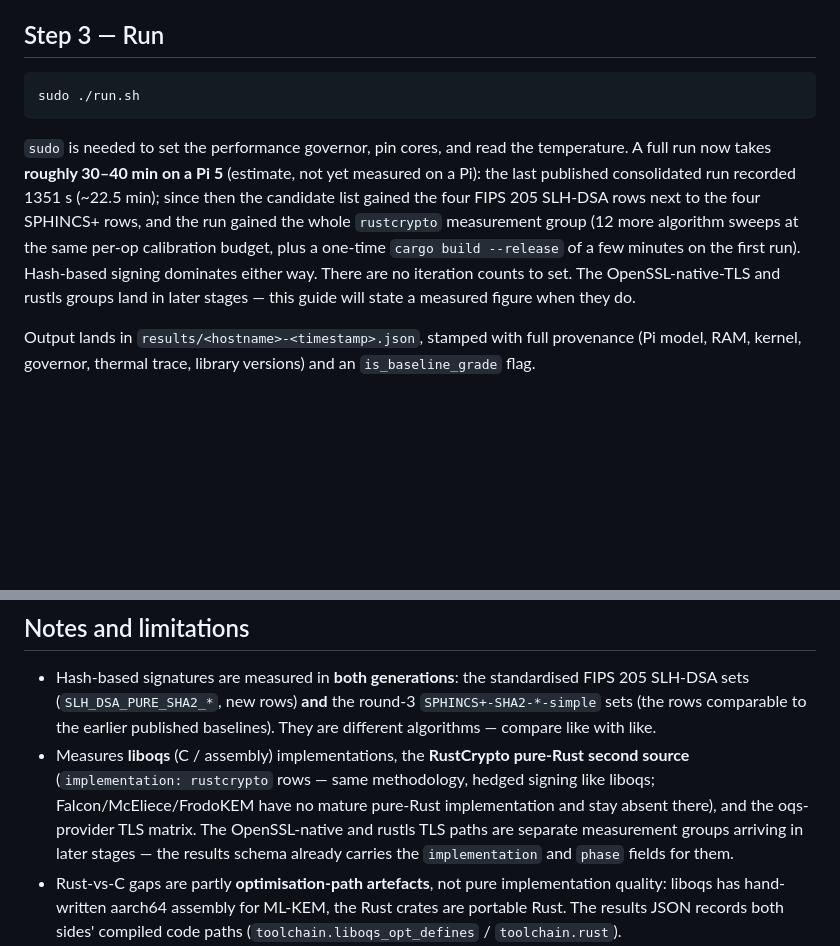
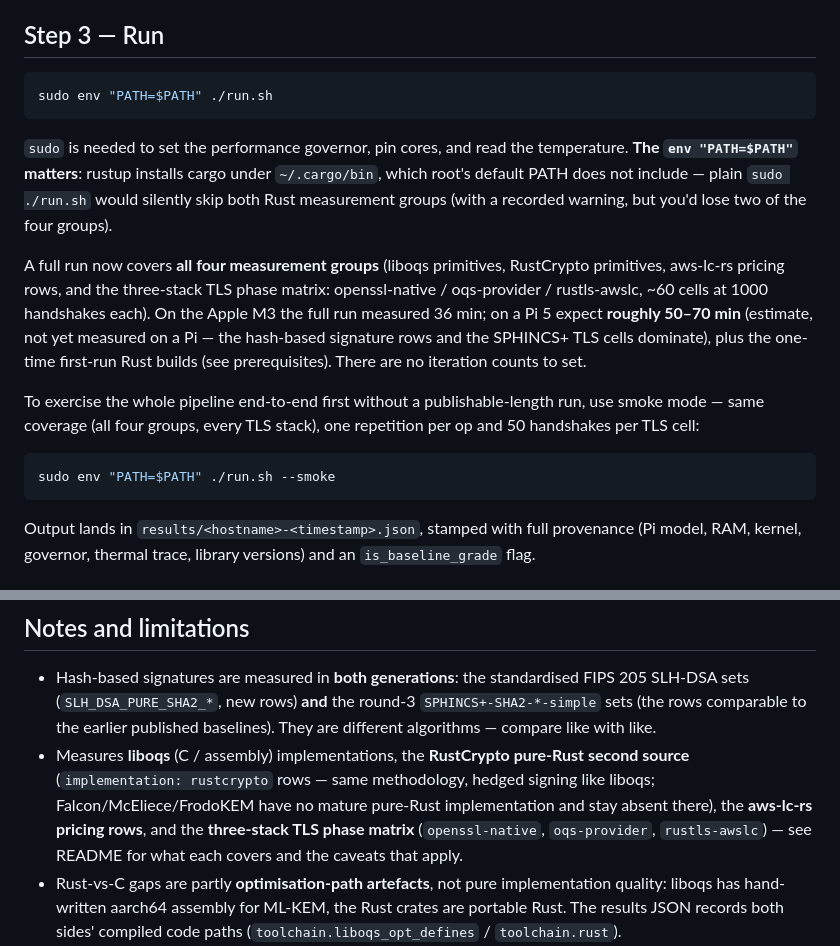
Before and after one commit to megonen/pq-bench-rpi5, a Markdown page: RUNNING-ON-YOUR-RPI5.md, 2 parts joined by grey strips. Drawn GitHub-style; blank space fills up the shorter version.

Commit message:
Pi guide: sudo-PATH cargo gotcha, current group coverage, updated runtime
- sudo env PATH=... is required or rustup's cargo is invisible to root and
  both Rust measurement groups silently skip (warned, but easy to miss).
- The stale 'native/rustls TLS land in later stages' text predated stages
  4-5; the guide now describes the shipped four-group run and documents
  --smoke as the shortest all-groups end-to-end exercise.
- Runtime updated: 36 min measured on the M3; 50-70 min estimated on a
  Pi 5 (labelled estimate until measured there).

````diff
--- a/RUNNING-ON-YOUR-RPI5.md
+++ b/RUNNING-ON-YOUR-RPI5.md
@@ -74,19 +74,31 @@ inside `tmux` so it survives an SSH disconnect.
 ## Step 3 — Run
 
 ```sh
-sudo ./run.sh
+sudo env "PATH=$PATH" ./run.sh
 ```
 
 `sudo` is needed to set the performance governor, pin cores, and read the
-temperature. A full run now takes **roughly 30–40 min on a Pi 5** (estimate,
-not yet measured on a Pi): the last published consolidated run recorded 1351 s
-(~22.5 min); since then the candidate list gained the four FIPS 205 SLH-DSA
-rows next to the four SPHINCS+ rows, and the run gained the whole `rustcrypto`
-measurement group (12 more algorithm sweeps at the same per-op calibration
-budget, plus a one-time `cargo build --release` of a few minutes on the first
-run). Hash-based signing dominates either way. There are no iteration counts
-to set. The OpenSSL-native-TLS and rustls groups land in later stages — this
-guide will state a measured figure when they do.
+temperature. **The `env "PATH=$PATH"` matters**: rustup installs cargo under
+`~/.cargo/bin`, which root's default PATH does not include — plain
+`sudo ./run.sh` would silently skip both Rust measurement groups (with a
+recorded warning, but you'd lose two of the four groups).
+
+A full run now covers **all four measurement groups** (liboqs primitives,
+RustCrypto primitives, aws-lc-rs pricing rows, and the three-stack TLS phase
+matrix: openssl-native / oqs-provider / rustls-awslc, ~60 cells at 1000
+handshakes each). On the Apple M3 the full run measured 36 min; on a Pi 5
+expect **roughly 50–70 min** (estimate, not yet measured on a Pi — the
+hash-based signature rows and the SPHINCS+ TLS cells dominate), plus the
+one-time first-run Rust builds (see prerequisites). There are no iteration
+counts to set.
+
+To exercise the whole pipeline end-to-end first without a publishable-length
+run, use smoke mode — same coverage (all four groups, every TLS stack), one
+repetition per op and 50 handshakes per TLS cell:
+
+```sh
+sudo env "PATH=$PATH" ./run.sh --smoke
+```
 
 Output lands in `results/<hostname>-<timestamp>.json`, stamped with full
 provenance (Pi model, RAM, kernel, governor, thermal trace, library versions)
@@ -134,10 +146,10 @@ hybrid handshakes grow past it and fragment.
 - Measures **liboqs** (C / assembly) implementations, the **RustCrypto
   pure-Rust second source** (`implementation: rustcrypto` rows — same
   methodology, hedged signing like liboqs; Falcon/McEliece/FrodoKEM have no
-  mature pure-Rust implementation and stay absent there), and the oqs-provider
-  TLS matrix. The OpenSSL-native and rustls TLS paths are separate measurement
-  groups arriving in later stages — the results schema already carries the
-  `implementation` and `phase` fields for them.
+  mature pure-Rust implementation and stay absent there), the **aws-lc-rs
+  pricing rows**, and the **three-stack TLS phase matrix** (`openssl-native`,
+  `oqs-provider`, `rustls-awslc`) — see README for what each covers and the
+  caveats that apply.
 - Rust-vs-C gaps are partly **optimisation-path artefacts**, not pure
   implementation quality: liboqs has hand-written aarch64 assembly for ML-KEM,
   the Rust crates are portable Rust. The results JSON records both sides'
````
